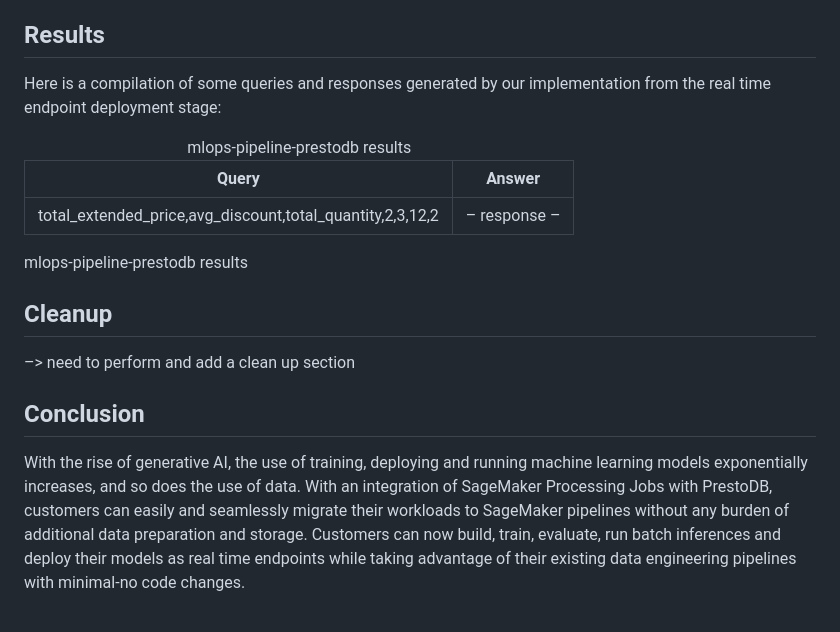
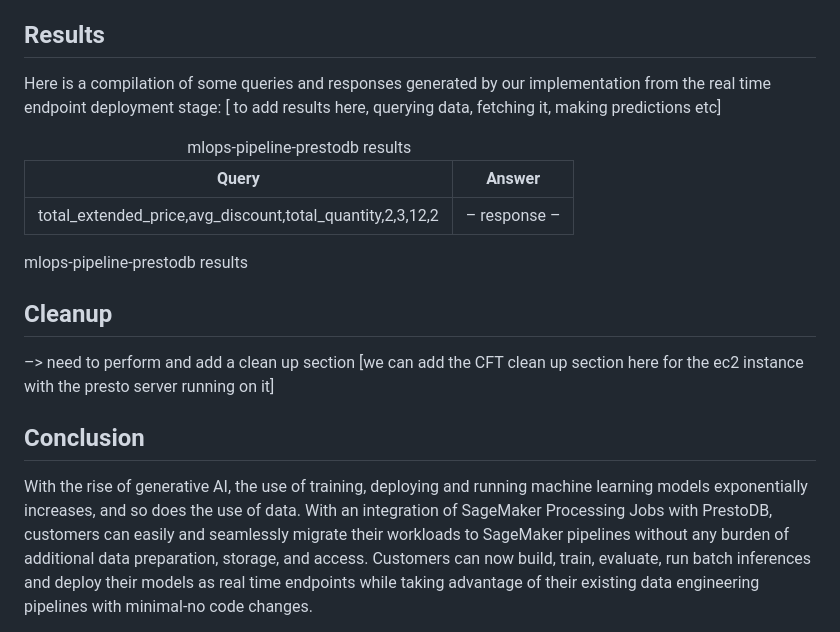
Before and after one commit to aws-samples/mlops-pipeline-prestodb, a Markdown page: blog_post.md, the part around the change printed below. Drawn GitHub-style.

Commit message:
rendering md version draft #1

```diff
--- a/blog_post.md
+++ b/blog_post.md
@@ -1078,7 +1080,8 @@ to walk through the solution:
 ## Results
 
 Here is a compilation of some queries and responses generated by our
-implementation from the real time endpoint deployment stage:
+implementation from the real time endpoint deployment stage: \[ to add
+results here, querying data, fetching it, making predictions etc\]
 
 <table style="width:50%;">
 <caption>mlops-pipeline-prestodb results</caption>
@@ -1104,7 +1107,9 @@ mlops-pipeline-prestodb results
 
 ## Cleanup
 
-–\> need to perform and add a clean up section
+–\> need to perform and add a clean up section \[we can add the CFT
+clean up section here for the ec2 instance with the presto server
+running on it\]
 
 ## Conclusion
 
@@ -1112,8 +1117,8 @@ With the rise of generative AI, the use of training, deploying and
 running machine learning models exponentially increases, and so does the
 use of data. With an integration of SageMaker Processing Jobs with
 PrestoDB, customers can easily and seamlessly migrate their workloads to
-SageMaker pipelines without any burden of additional data preparation
-and storage. Customers can now build, train, evaluate, run batch
+SageMaker pipelines without any burden of additional data preparation,
+storage, and access. Customers can now build, train, evaluate, run batch
 inferences and deploy their models as real time endpoints while taking
 advantage of their existing data engineering pipelines with minimal-no
 code changes.
```
Also changed, not shown: other parts of blog_post.md (+3 -1 lines).
